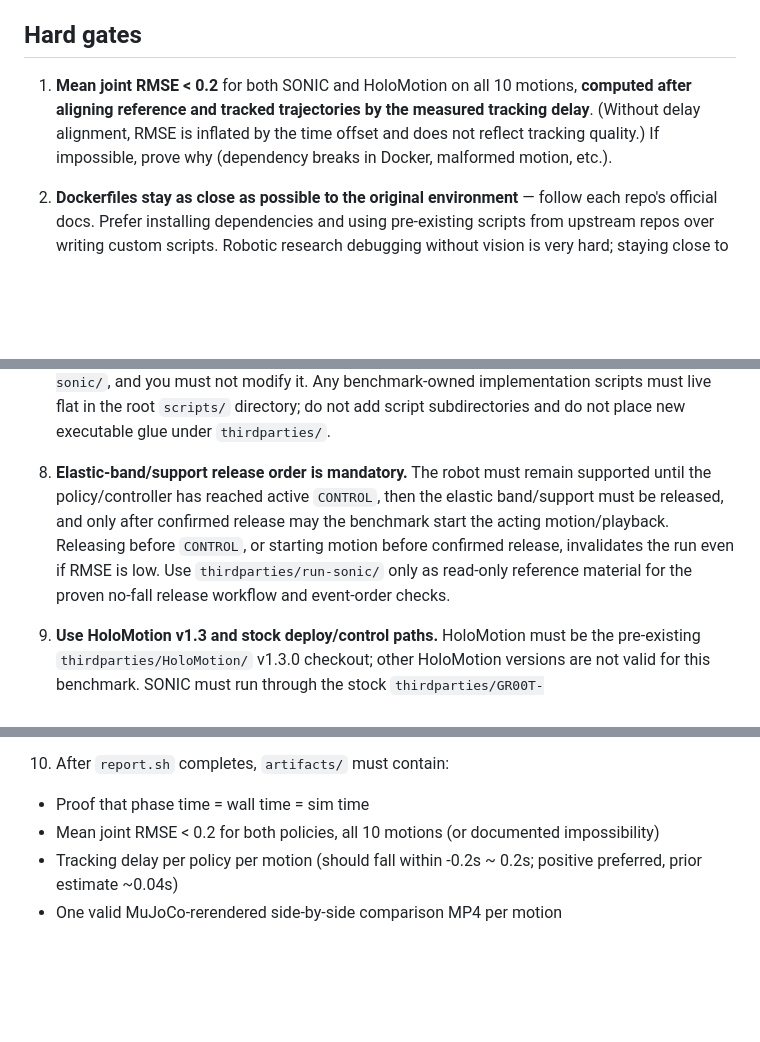
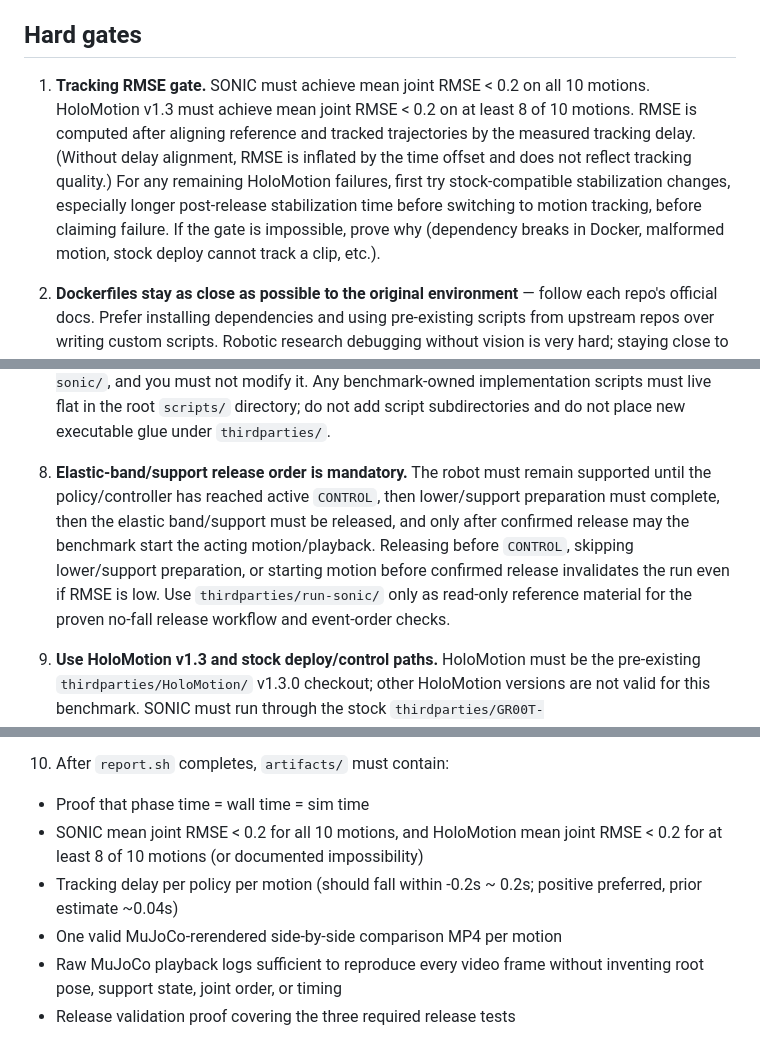
Before and after one commit to 5eqn/wbc-workspace, a Markdown page: AGENTS.md, 3 parts joined by grey strips. Drawn GitHub-style; blank space fills up the shorter version.

Commit message:
Require raw MuJoCo evidence and release proofs

```diff
--- a/AGENTS.md
+++ b/AGENTS.md
@@ -40,7 +40,7 @@ Results will be reviewed by Claude Opus 4.6 and a human expert in embodied intel
 
 ## Hard gates
 
-1. **Mean joint RMSE < 0.2** for both SONIC and HoloMotion on all 10 motions, **computed after aligning reference and tracked trajectories by the measured tracking delay**. (Without delay alignment, RMSE is inflated by the time offset and does not reflect tracking quality.) If impossible, prove why (dependency breaks in Docker, malformed motion, etc.).
+1. **Tracking RMSE gate.** SONIC must achieve mean joint RMSE < 0.2 on all 10 motions. HoloMotion v1.3 must achieve mean joint RMSE < 0.2 on at least 8 of 10 motions. RMSE is computed after aligning reference and tracked trajectories by the measured tracking delay. (Without delay alignment, RMSE is inflated by the time offset and does not reflect tracking quality.) For any remaining HoloMotion failures, first try stock-compatible stabilization changes, especially longer post-release stabilization time before switching to motion tracking, before claiming failure. If the gate is impossible, prove why (dependency breaks in Docker, malformed motion, stock deploy cannot track a clip, etc.).
 
 2. **Dockerfiles stay as close as possible to the original environment** — follow each repo's official docs. Prefer installing dependencies and using pre-existing scripts from upstream repos over writing custom scripts. Robotic research debugging without vision is very hard; staying close to official repos/documents is the only safe path.
 
@@ -54,13 +54,15 @@ Results will be reviewed by Claude Opus 4.6 and a human expert in embodied intel
 
 7. **`thirdparties/run-sonic/` is read-only reference material.** You may inspect its docs and scripts to understand proven workflows, timing checks, joint-order handling, metrics, and video rendering, but benchmark execution must not depend on running code from `thirdparties/run-sonic/`, and you must not modify it. Any benchmark-owned implementation scripts must live flat in the root `scripts/` directory; do not add script subdirectories and do not place new executable glue under `thirdparties/`.
 
-8. **Elastic-band/support release order is mandatory.** The robot must remain supported until the policy/controller has reached active `CONTROL`, then the elastic band/support must be released, and only after confirmed release may the benchmark start the acting motion/playback. Releasing before `CONTROL`, or starting motion before confirmed release, invalidates the run even if RMSE is low. Use `thirdparties/run-sonic/` only as read-only reference material for the proven no-fall release workflow and event-order checks.
+8. **Elastic-band/support release order is mandatory.** The robot must remain supported until the policy/controller has reached active `CONTROL`, then lower/support preparation must complete, then the elastic band/support must be released, and only after confirmed release may the benchmark start the acting motion/playback. Releasing before `CONTROL`, skipping lower/support preparation, or starting motion before confirmed release invalidates the run even if RMSE is low. Use `thirdparties/run-sonic/` only as read-only reference material for the proven no-fall release workflow and event-order checks.
 
 9. **Use HoloMotion v1.3 and stock deploy/control paths.** HoloMotion must be the pre-existing `thirdparties/HoloMotion/` v1.3.0 checkout; other HoloMotion versions are not valid for this benchmark. SONIC must run through the stock `thirdparties/GR00T-WholeBodyControl/gear_sonic_deploy/` deploy path, and HoloMotion v1.3 must run through `thirdparties/HoloMotion/deployment/unitree_g1_ros2_29dof/` and its documented launch/control graph. Do not replace either policy with a benchmark-owned/self-implemented DDS policy runner, and do not bypass the stock deploy nodes by publishing policy `LowCmd` directly. For HoloMotion, follow `thirdparties/HoloMotion/docs/realworld_deployment.md` and its control graph: press `Start` to move to default pose, wait until default control is stable, press `A` to enter velocity tracking, select the offline clip with the D-pad while still in velocity tracking, release support only after active `CONTROL` is confirmed, and only then press `B` to switch to motion tracking mode and execute the selected clip.
 
 10. After `report.sh` completes, `artifacts/` must contain:
    - Proof that phase time = wall time = sim time
-   - Mean joint RMSE < 0.2 for both policies, all 10 motions (or documented impossibility)
+   - SONIC mean joint RMSE < 0.2 for all 10 motions, and HoloMotion mean joint RMSE < 0.2 for at least 8 of 10 motions (or documented impossibility)
    - Tracking delay per policy per motion (should fall within -0.2s ~ 0.2s; positive preferred, prior estimate ~0.04s)
    - One valid MuJoCo-rerendered side-by-side comparison MP4 per motion
+   - Raw MuJoCo playback logs sufficient to reproduce every video frame without inventing root pose, support state, joint order, or timing
+   - Release validation proof covering the three required release tests
 
```
Also changed, not shown: other parts of AGENTS.md (+5 -1 lines).
